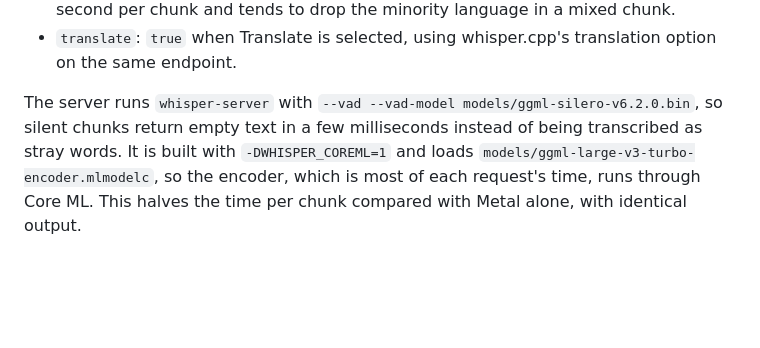
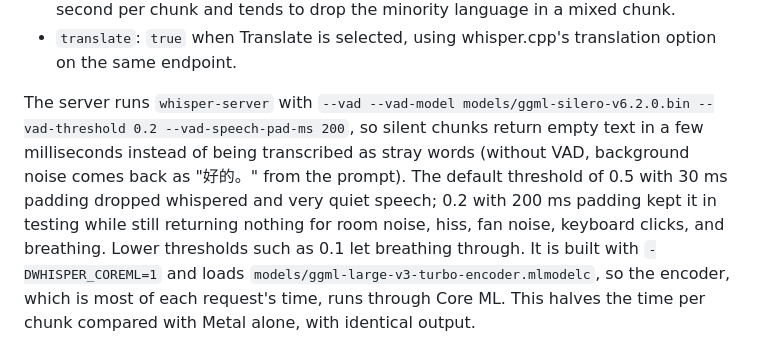
Before and after one commit to michaelwyl/whisper, a Markdown page: README.md, the part around the change. Drawn GitHub-style; blank space fills up the shorter version.

Commit message:
Document the VAD settings that keep whispered speech
The server's VAD now runs with --vad-threshold 0.2 and
--vad-speech-pad-ms 200. The defaults (0.5, 30 ms) dropped whispered and
very quiet speech, so those recordings came back as "No speech
recognized". The new settings kept whispers in testing and still
returned nothing for background noise.

Co-Authored-By: Claude Opus 5.5 <noreply@anthropic.com>

```diff
--- a/README.md
+++ b/README.md
@@ -87,8 +87,13 @@ For each chunk, the browser sends `multipart/form-data` containing:
   option on the same endpoint.
 
 The server runs `whisper-server` with `--vad --vad-model
-models/ggml-silero-v6.2.0.bin`, so silent chunks return empty text in a few
-milliseconds instead of being transcribed as stray words. It is built with
+models/ggml-silero-v6.2.0.bin --vad-threshold 0.2 --vad-speech-pad-ms 200`, so
+silent chunks return empty text in a few milliseconds instead of being
+transcribed as stray words (without VAD, background noise comes back as
+"好的。" from the prompt). The default threshold of 0.5 with 30 ms padding
+dropped whispered and very quiet speech; 0.2 with 200 ms padding kept it in
+testing while still returning nothing for room noise, hiss, fan noise, keyboard
+clicks, and breathing. Lower thresholds such as 0.1 let breathing through. It is built with
 `-DWHISPER_COREML=1` and loads `models/ggml-large-v3-turbo-encoder.mlmodelc`, so
 the encoder, which is most of each request's time, runs through Core ML. This
 halves the time per chunk compared with Metal alone, with identical output.
```
